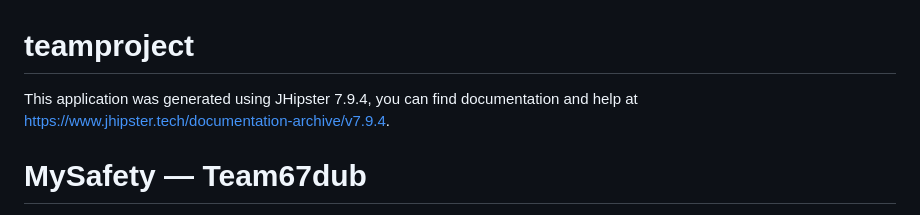
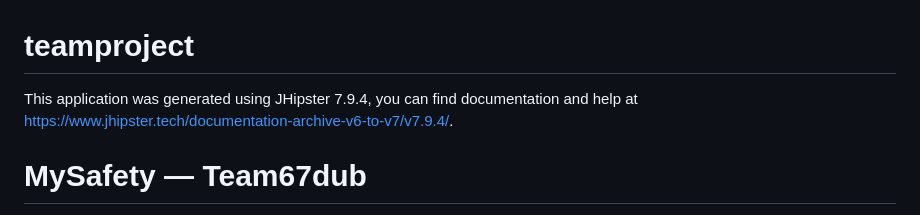
Before and after one commit to hebarasmy/team67dub-main, a Markdown page: README.md, the part around the change. GitHub-like rendering.

```diff
--- a/README.md
+++ b/README.md
@@ -1,6 +1,6 @@
 # teamproject
 
-This application was generated using JHipster 7.9.4, you can find documentation and help at [https://www.jhipster.tech/documentation-archive/v7.9.4](https://www.jhipster.tech/documentation-archive/v7.9.4).
+This application was generated using JHipster 7.9.4, you can find documentation and help at https://www.jhipster.tech/documentation-archive-v6-to-v7/v7.9.4/.
 
 # MySafety — Team67dub
 
```
